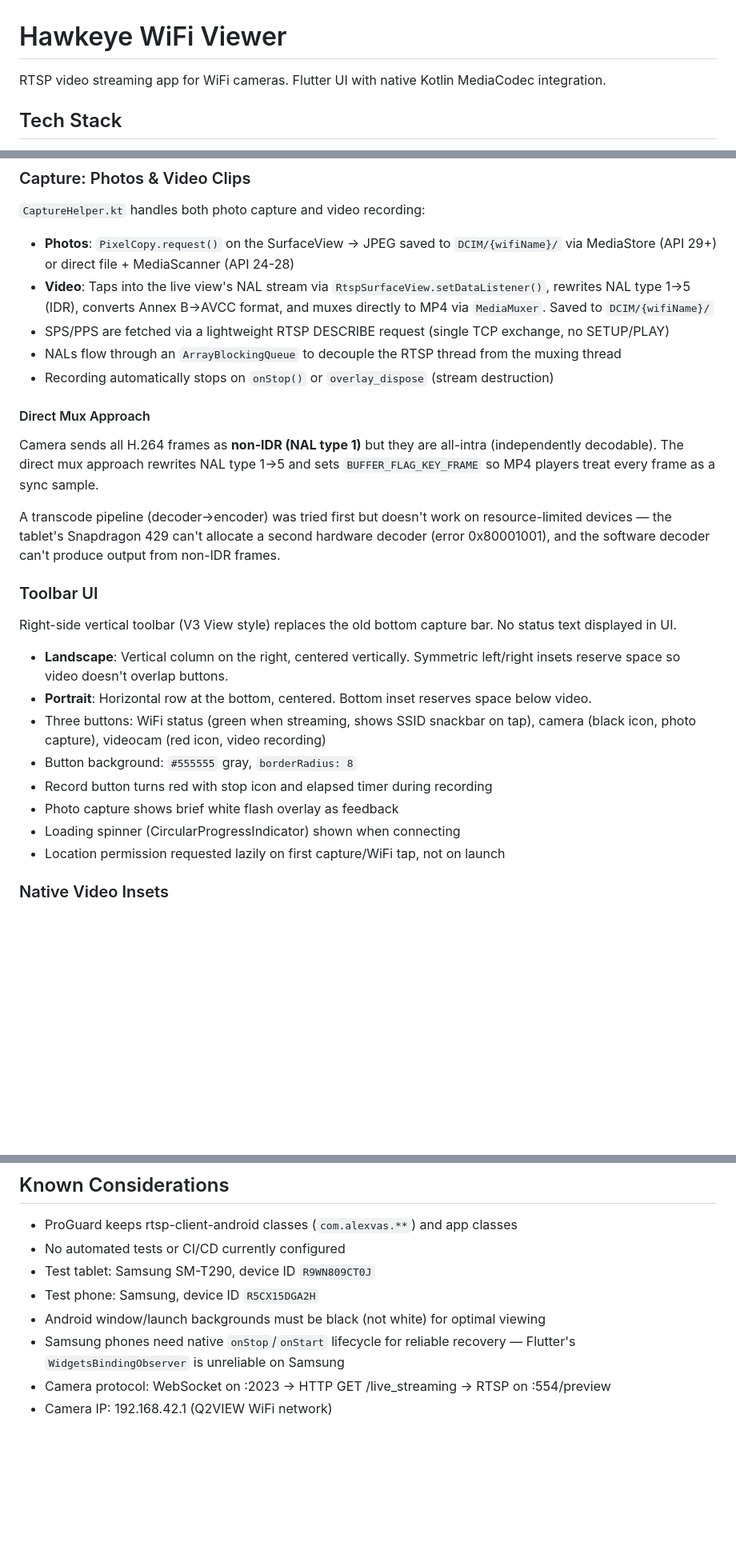
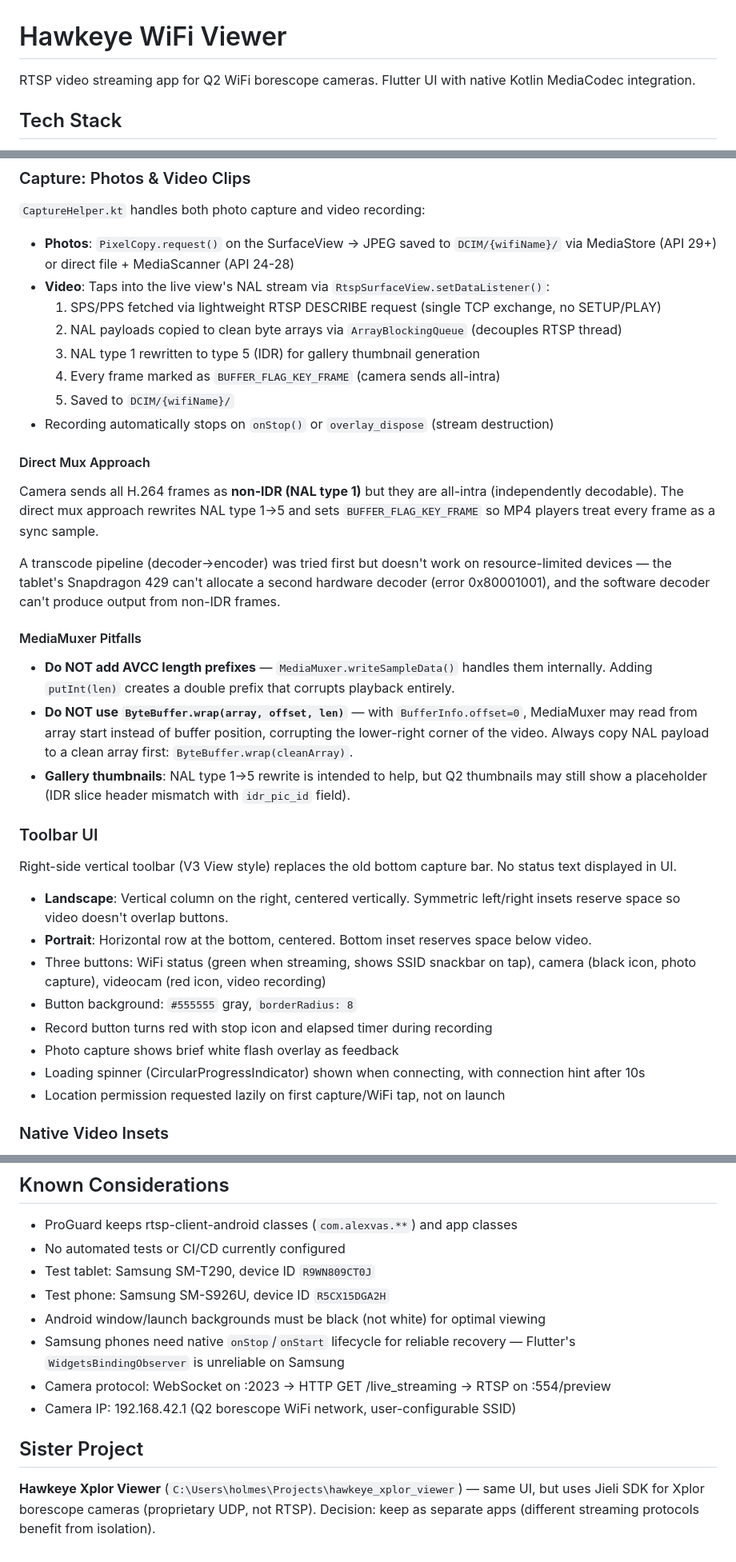
Before and after one commit to farmhome5/hawkeye-wifi-viewer, a Markdown page: CLAUDE.md, 3 parts joined by grey strips. Shown at 80% size. Drawn GitHub-style; blank space fills up the shorter version.

Commit message:
Update CLAUDE.md with connection hint, MediaMuxer pitfalls, capture details
Co-Authored-By: Claude Opus 4.6 <noreply@anthropic.com>

```diff
--- a/CLAUDE.md
+++ b/CLAUDE.md
@@ -1,6 +1,6 @@
 # Hawkeye WiFi Viewer
 
-RTSP video streaming app for WiFi cameras. Flutter UI with native Kotlin MediaCodec integration.
+RTSP video streaming app for Q2 WiFi borescope cameras. Flutter UI with native Kotlin MediaCodec integration.
 
 ## Tech Stack
 
@@ -83,9 +87,12 @@ An `OnLayoutChangeListener` on the parent container detects dimension changes on
 `CaptureHelper.kt` handles both photo capture and video recording:
 
 - **Photos**: `PixelCopy.request()` on the SurfaceView → JPEG saved to `DCIM/{wifiName}/` via MediaStore (API 29+) or direct file + MediaScanner (API 24-28)
-- **Video**: Taps into the live view's NAL stream via `RtspSurfaceView.setDataListener()`, rewrites NAL type 1→5 (IDR), converts Annex B→AVCC format, and muxes directly to MP4 via `MediaMuxer`. Saved to `DCIM/{wifiName}/`
-- SPS/PPS are fetched via a lightweight RTSP DESCRIBE request (single TCP exchange, no SETUP/PLAY)
-- NALs flow through an `ArrayBlockingQueue` to decouple the RTSP thread from the muxing thread
+- **Video**: Taps into the live view's NAL stream via `RtspSurfaceView.setDataListener()`:
+  1. SPS/PPS fetched via lightweight RTSP DESCRIBE request (single TCP exchange, no SETUP/PLAY)
+  2. NAL payloads copied to clean byte arrays via `ArrayBlockingQueue` (decouples RTSP thread)
+  3. NAL type 1 rewritten to type 5 (IDR) for gallery thumbnail generation
+  4. Every frame marked as `BUFFER_FLAG_KEY_FRAME` (camera sends all-intra)
+  5. Saved to `DCIM/{wifiName}/`
 - Recording automatically stops on `onStop()` or `overlay_dispose` (stream destruction)
 
 #### Direct Mux Approach
@@ -93,6 +100,12 @@ An `OnLayoutChangeListener` on the parent container detects dimension changes on
 Camera sends all H.264 frames as **non-IDR (NAL type 1)** but they are all-intra (independently decodable). The direct mux approach rewrites NAL type 1→5 and sets `BUFFER_FLAG_KEY_FRAME` so MP4 players treat every frame as a sync sample.
 
 A transcode pipeline (decoder→encoder) was tried first but doesn't work on resource-limited devices — the tablet's Snapdragon 429 can't allocate a second hardware decoder (error 0x80001001), and the software decoder can't produce output from non-IDR frames.
+
+#### MediaMuxer Pitfalls
+
+- **Do NOT add AVCC length prefixes** — `MediaMuxer.writeSampleData()` handles them internally. Adding `putInt(len)` creates a double prefix that corrupts playback entirely.
+- **Do NOT use `ByteBuffer.wrap(array, offset, len)`** — with `BufferInfo.offset=0`, MediaMuxer may read from array start instead of buffer position, corrupting the lower-right corner of the video. Always copy NAL payload to a clean array first: `ByteBuffer.wrap(cleanArray)`.
+- **Gallery thumbnails**: NAL type 1→5 rewrite is intended to help, but Q2 thumbnails may still show a placeholder (IDR slice header mismatch with `idr_pic_id` field).
 
 ### Toolbar UI
 
@@ -104,7 +117,7 @@ Right-side vertical toolbar (V3 View style) replaces the old bottom capture bar.
 - Button background: `#555555` gray, `borderRadius: 8`
 - Record button turns red with stop icon and elapsed timer during recording
 - Photo capture shows brief white flash overlay as feedback
-- Loading spinner (CircularProgressIndicator) shown when connecting
+- Loading spinner (CircularProgressIndicator) shown when connecting, with connection hint after 10s
 - Location permission requested lazily on first capture/WiFi tap, not on launch
 
 ### Native Video Insets
@@ -170,8 +183,12 @@ INTERNET, ACCESS_WIFI_STATE, ACCESS_NETWORK_STATE, ACCESS_FINE_LOCATION, CHANGE_
 - ProGuard keeps rtsp-client-android classes (`com.alexvas.**`) and app classes
 - No automated tests or CI/CD currently configured
 - Test tablet: Samsung SM-T290, device ID `R9WN809CT0J`
-- Test phone: Samsung, device ID `R5CX15DGA2H`
+- Test phone: Samsung SM-S926U, device ID `R5CX15DGA2H`
 - Android window/launch backgrounds must be black (not white) for optimal viewing
 - Samsung phones need native `onStop`/`onStart` lifecycle for reliable recovery — Flutter's `WidgetsBindingObserver` is unreliable on Samsung
 - Camera protocol: WebSocket on :2023 → HTTP GET /live_streaming → RTSP on :554/preview
-- Camera IP: 192.168.42.1 (Q2VIEW WiFi network)
+- Camera IP: 192.168.42.1 (Q2 borescope WiFi network, user-configurable SSID)
+
+## Sister Project
+
+**Hawkeye Xplor Viewer** (`C:\Users\holmes\Projects\hawkeye_xplor_viewer`) — same UI, but uses Jieli SDK for Xplor borescope cameras (proprietary UDP, not RTSP). Decision: keep as separate apps (different streaming protocols benefit from isolation).
```
Also changed, not shown: other parts of CLAUDE.md (+5 -1 lines).
